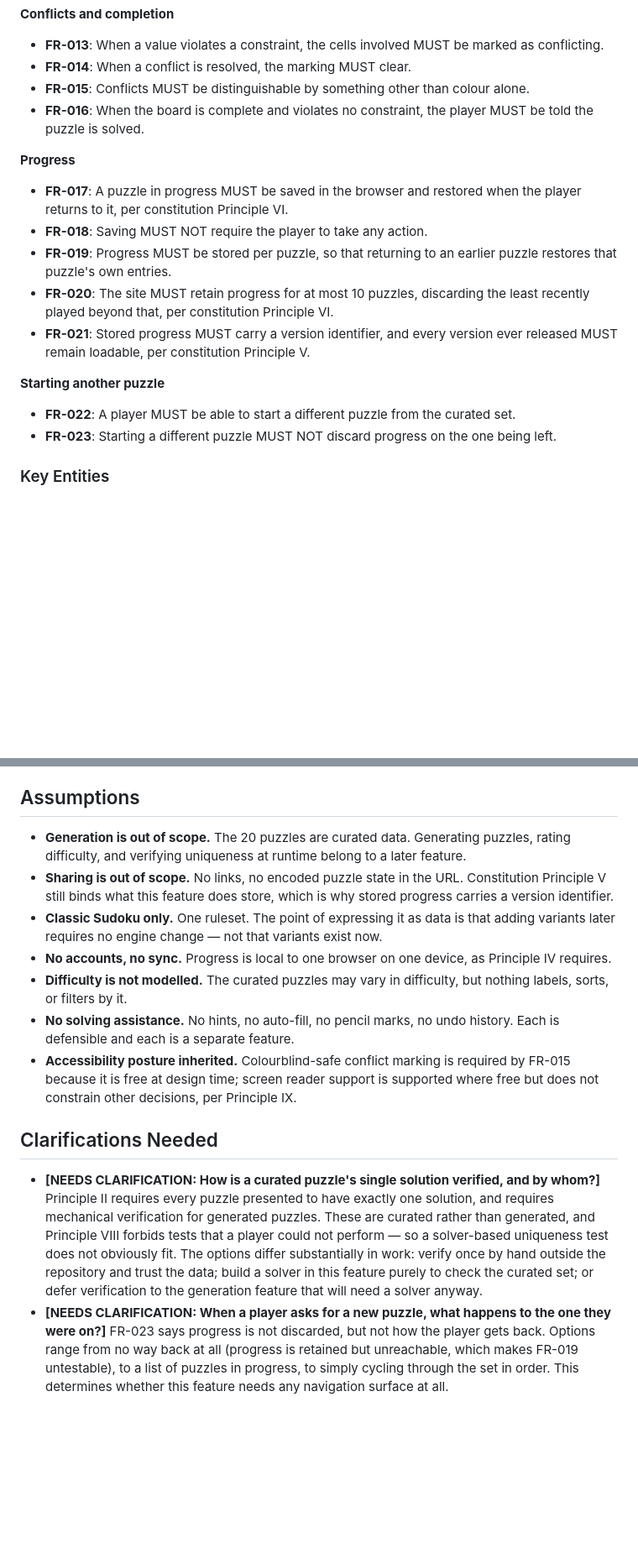
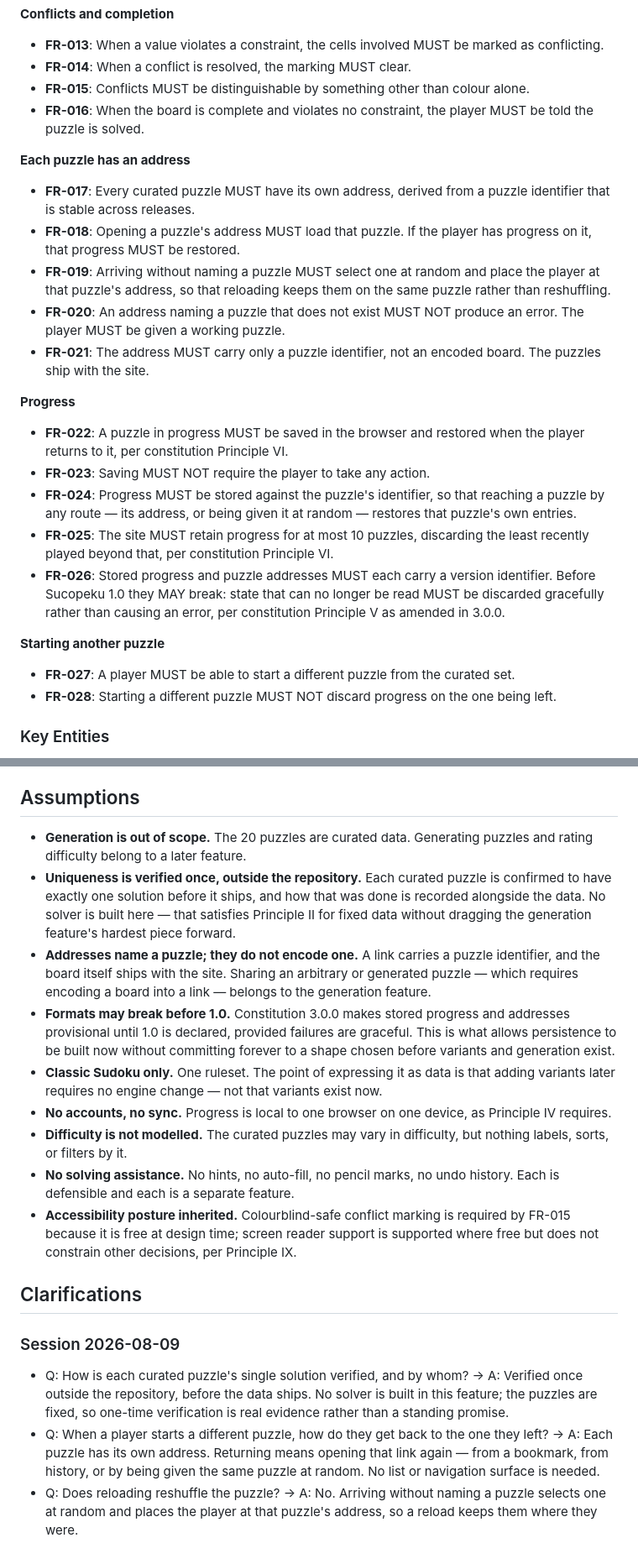
Before and after one commit to MattCopenhaver/sucopeku, a Markdown page: specs/002-playable-sudoku/spec.md, 2 parts joined by grey strips. Shown at 84% size. GitHub-like rendering; blank space fills up the shorter version.

Commit message:
docs: specify feature 002, a playable Sudoku
Twenty curated puzzles, classic ruleset expressed as data, conflict marking,
per-puzzle persistence, and an address per puzzle so returning is just opening
the link again.

Co-Authored-By: Claude Opus 5 <noreply@anthropic.com>

```diff
--- a/specs/002-playable-sudoku/spec.md
+++ b/specs/002-playable-sudoku/spec.md
@@ -198,23 +206,40 @@ cases are traced and covered by tasks exactly as functional requirements are.
 - **FR-016**: When the board is complete and violates no constraint, the player
   MUST be told the puzzle is solved.
 
+**Each puzzle has an address**
+
+- **FR-017**: Every curated puzzle MUST have its own address, derived from a
+  puzzle identifier that is stable across releases.
+- **FR-018**: Opening a puzzle's address MUST load that puzzle. If the player has
+  progress on it, that progress MUST be restored.
+- **FR-019**: Arriving without naming a puzzle MUST select one at random and
+  place the player at that puzzle's address, so that reloading keeps them on the
+  same puzzle rather than reshuffling.
+- **FR-020**: An address naming a puzzle that does not exist MUST NOT produce an
+  error. The player MUST be given a working puzzle.
+- **FR-021**: The address MUST carry only a puzzle identifier, not an encoded
+  board. The puzzles ship with the site.
+
 **Progress**
 
-- **FR-017**: A puzzle in progress MUST be saved in the browser and restored when
+- **FR-022**: A puzzle in progress MUST be saved in the browser and restored when
   the player returns to it, per constitution Principle VI.
-- **FR-018**: Saving MUST NOT require the player to take any action.
-- **FR-019**: Progress MUST be stored per puzzle, so that returning to an earlier
-  puzzle restores that puzzle's own entries.
-- **FR-020**: The site MUST retain progress for at most 10 puzzles, discarding
+- **FR-023**: Saving MUST NOT require the player to take any action.
+- **FR-024**: Progress MUST be stored against the puzzle's identifier, so that
+  reaching a puzzle by any route — its address, or being given it at random —
+  restores that puzzle's own entries.
+- **FR-025**: The site MUST retain progress for at most 10 puzzles, discarding
   the least recently played beyond that, per constitution Principle VI.
-- **FR-021**: Stored progress MUST carry a version identifier, and every version
-  ever released MUST remain loadable, per constitution Principle V.
+- **FR-026**: Stored progress and puzzle addresses MUST each carry a version
+  identifier. Before Sucopeku 1.0 they MAY break: state that can no longer be
+  read MUST be discarded gracefully rather than causing an error, per
+  constitution Principle V as amended in 3.0.0.
 
 **Starting another puzzle**
 
-- **FR-022**: A player MUST be able to start a different puzzle from the curated
+- **FR-027**: A player MUST be able to start a different puzzle from the curated
   set.
-- **FR-023**: Starting a different puzzle MUST NOT discard progress on the one
+- **FR-028**: Starting a different puzzle MUST NOT discard progress on the one
   being left.
 
 ### Key Entities
@@ -253,11 +278,20 @@ cases are traced and covered by tasks exactly as functional requirements are.
 ## Assumptions
 
 - **Generation is out of scope.** The 20 puzzles are curated data. Generating
-  puzzles, rating difficulty, and verifying uniqueness at runtime belong to a
-  later feature.
-- **Sharing is out of scope.** No links, no encoded puzzle state in the URL.
-  Constitution Principle V still binds what this feature does store, which is why
-  stored progress carries a version identifier.
+  puzzles and rating difficulty belong to a later feature.
+- **Uniqueness is verified once, outside the repository.** Each curated puzzle is
+  confirmed to have exactly one solution before it ships, and how that was done is
+  recorded alongside the data. No solver is built here — that satisfies Principle
+  II for fixed data without dragging the generation feature's hardest piece
+  forward.
+- **Addresses name a puzzle; they do not encode one.** A link carries a puzzle
+  identifier, and the board itself ships with the site. Sharing an arbitrary or
+  generated puzzle — which requires encoding a board into a link — belongs to the
+  generation feature.
+- **Formats may break before 1.0.** Constitution 3.0.0 makes stored progress and
+  addresses provisional until 1.0 is declared, provided failures are graceful.
+  This is what allows persistence to be built now without committing forever to a
+  shape chosen before variants and generation exist.
 - **Classic Sudoku only.** One ruleset. The point of expressing it as data is
   that adding variants later requires no engine change — not that variants exist
   now.
@@ -271,20 +305,18 @@ cases are traced and covered by tasks exactly as functional requirements are.
   required by FR-015 because it is free at design time; screen reader support is
   supported where free but does not constrain other decisions, per Principle IX.
 
-## Clarifications Needed
+## Clarifications
 
-- **[NEEDS CLARIFICATION: How is a curated puzzle's single solution verified, and
-  by whom?]** Principle II requires every puzzle presented to have exactly one
-  solution, and requires mechanical verification for generated puzzles. These are
-  curated rather than generated, and Principle VIII forbids tests that a player
-  could not perform — so a solver-based uniqueness test does not obviously fit.
-  The options differ substantially in work: verify once by hand outside the
-  repository and trust the data; build a solver in this feature purely to check
-  the curated set; or defer verification to the generation feature that will need
-  a solver anyway.
-- **[NEEDS CLARIFICATION: When a player asks for a new puzzle, what happens to
-  the one they were on?]** FR-023 says progress is not discarded, but not how the
-  player gets back. Options range from no way back at all (progress is retained
-  but unreachable, which makes FR-019 untestable), to a list of puzzles in
-  progress, to simply cycling through the set in order. This determines whether
-  this feature needs any navigation surface at all.
+### Session 2026-08-09
+
+- Q: How is each curated puzzle's single solution verified, and by whom? → A:
+  Verified once outside the repository, before the data ships. No solver is built
+  in this feature; the puzzles are fixed, so one-time verification is real
+  evidence rather than a standing promise.
+- Q: When a player starts a different puzzle, how do they get back to the one they
+  left? → A: Each puzzle has its own address. Returning means opening that link
+  again — from a bookmark, from history, or by being given the same puzzle at
+  random. No list or navigation surface is needed.
+- Q: Does reloading reshuffle the puzzle? → A: No. Arriving without naming a
+  puzzle selects one at random and places the player at that puzzle's address, so
+  a reload keeps them where they were.
```
Also changed, not shown: other parts of specs/002-playable-sudoku/spec.md (+12 -4 lines), 1 other file.
